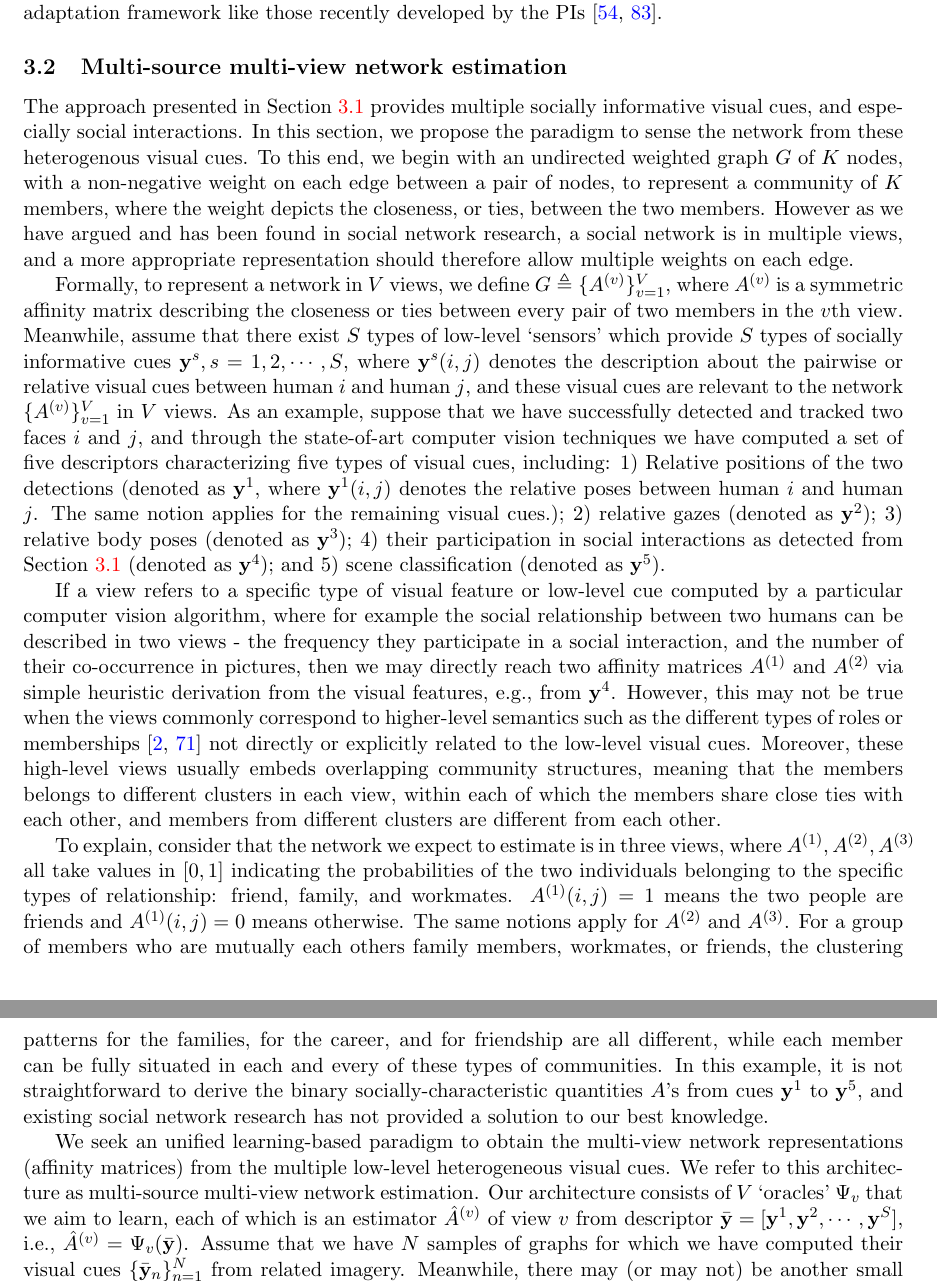
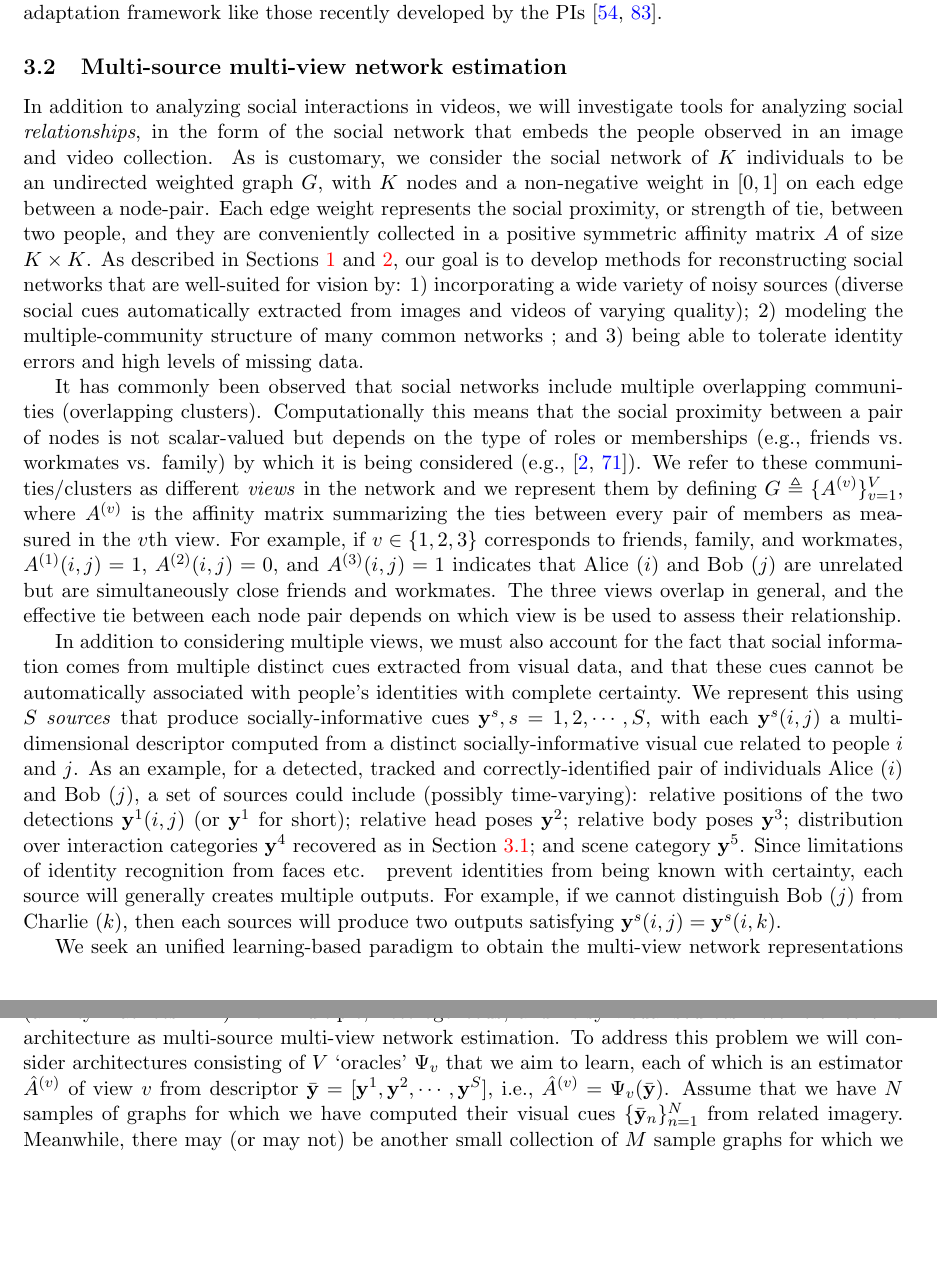
Before and after one commit to ruonanli/NSF_SocialVision_2012, a LaTeX document (SocialVision2012.tex, which reads problem3.tex): two parts of pages 10 and 11 of 26, joined at a grey line, cut so that both start at the same text, the shorter picture padded with empty space. Compiled offline with pdfLaTeX; a LaTeX package or settings file that is missing is left out.

Commit message:
pass over 3.2; finished first three paragraphs of 3.2.0

```diff
--- a/problem3.tex
+++ b/problem3.tex
@@ -1,15 +1,15 @@
+% !TEX root = SocialVision2012.tex
+
 \subsection{Multi-source multi-view network estimation}
 \label{sec:vis2net}
 
-The approach presented in Section \ref{sec:activity} provides multiple socially informative visual cues, and especially social interactions. In this section, we propose the paradigm to sense the network from these heterogenous visual cues. To this end, we begin with an undirected weighted graph $G$ of $K$ nodes, with a non-negative weight on each edge between a pair of nodes, to represent a community of $K$ members, where the weight depicts the closeness, or ties, between the two members. However as we have argued and has been found in social network research, a social network is in multiple views, and a more appropriate representation should therefore allow multiple weights on each edge.
+In addition to analyzing social interactions in videos, we will investigate tools for analyzing social \emph{relationships}, in the form of the social network that embeds the people observed in an image and video collection. As is customary, we consider the social network of $K$ individuals to be an undirected weighted graph $G$, with $K$ nodes and a non-negative weight in $[0,1]$ on each edge between a node-pair. Each edge weight represents the social proximity, or strength of tie, between two people, and they are conveniently collected in a positive symmetric affinity matrix $A$ of size $K\times K$. As described in Sections~\ref{sec:intro} and \ref{sec:background}, our goal is to develop methods for reconstructing social networks that are well-suited for vision by: 1) incorporating a wide variety of noisy sources (diverse social cues automatically extracted from images and videos of varying quality); 2) modeling the multiple-community structure of many common networks ; and 3) being able to tolerate identity errors and high levels of missing data.
 
-Formally, to represent a network in $V$ views, we define $G\triangleq\{A^{(v)}\}_{v=1}^{V}$, where $A^{(v)}$ is a symmetric affinity matrix describing the closeness or ties between every pair of two members in the $v$th view. Meanwhile, assume that there exist $S$ types of low-level `sensors' which provide $S$ types of socially informative cues $\vy^s, s=1,2,\cdots,S$, where $\vy^s(i,j)$ denotes the description about the pairwise or relative visual cues between human $i$ and human $j$, and these visual cues are relevant to the network $\{A^{(v)}\}_{v=1}^{V}$ in $V$ views. As an example, suppose that we have successfully detected and tracked two faces $i$ and $j$, and through the state-of-art computer vision techniques we have computed a set of five descriptors characterizing five types of visual cues, including: 1) Relative positions of the two detections (denoted as $\vy^1$, where $\vy^1(i,j)$ denotes the relative poses between human $i$ and human $j$. The same notion applies for the remaining visual cues.); 2) relative gazes (denoted as $\vy^2$); 3) relative body poses (denoted as $\vy^3$); 4) their participation in social interactions as detected from Section \ref{sec:activity} (denoted as $\vy^4$); and 5) scene classification (denoted as $\vy^5$).
+It has commonly been observed that social networks include multiple overlapping communities (overlapping clusters). Computationally this means that the social proximity between a pair of nodes is not scalar-valued but depends on the type of roles or memberships (e.g., friends vs. workmates vs. family) by which it is being considered~(e.g.,~\cite{AiroldiBFX08,Kim12}). We refer to these communities/clusters as different \emph{views} in the network and we represent them by defining $G\triangleq\{A^{(v)}\}_{v=1}^{V}$, where $A^{(v)}$ is the affinity matrix summarizing the ties between every pair of members as measured in the $v$th view. For example, if $v\in\{1,2,3\}$ corresponds to friends, family, and workmates,  $A^{(1)}(i,j)=1$, $A^{(2)}(i,j)=0$, and $A^{(3)}(i,j)=1$ indicates that Alice ($i$) and Bob ($j$) are unrelated but are simultaneously close friends and workmates. The three views overlap in general, and the effective tie between each node pair depends on which view is be used to assess their relationship.
 
-If a view refers to a specific type of visual feature or low-level cue computed by a particular computer vision algorithm, where for example the social relationship between two humans can be described in two views - the frequency they participate in a social interaction, and the number of their co-occurrence in pictures, then we may directly reach two affinity matrices $A^{(1)}$ and $A^{(2)}$ via simple heuristic derivation from the visual features, e.g., from $\vy^4$.  However, this may not be true when the views commonly correspond to higher-level semantics such as the different types of roles or memberships \cite{AiroldiBFX08,Kim12} not directly or explicitly related to the low-level visual cues.  Moreover, these high-level views usually embeds overlapping community structures, meaning that the members belongs to different clusters in each view, within each of which the members share close ties with each other, and members from different clusters are different from each other.
+In addition to considering multiple views, we must also account for the fact that social information comes from multiple distinct cues extracted from visual data, and that these cues cannot be automatically associated with people's identities with complete certainty. We represent this using $S$ \emph{sources} that produce socially-informative cues $\vy^s, s=1,2,\cdots,S$, with each $\vy^s(i,j)$ a multi-dimensional descriptor computed from a distinct socially-informative visual cue related to people $i$ and $j$. As an example, for a detected, tracked and correctly-identified pair of individuals Alice $(i)$ and Bob $(j)$, a set of sources could include (possibly time-varying): relative positions of the two detections $\vy^1(i,j)$ (or $\vy^1$ for short);  relative head poses $\vy^2$; relative body poses $\vy^3$; distribution over interaction categories $\vy^4$ recovered as in Section~\ref{sec:activity}; and scene category $\vy^5$. Since limitations of identity recognition from faces etc.~ prevent identities from being known with certainty, each source will generally creates multiple outputs. For example, if we cannot distinguish Bob ($j$) from Charlie ($k$), then each sources will produce two outputs satisfying $\vy^s(i,j)=\vy^s(i,k)$.
 
-To explain, consider that the network we expect to estimate is in three views, where $A^{(1)}, A^{(2)}, A^{(3)}$ all take values in $[0,1]$ indicating the probabilities of the two individuals belonging to the specific types of relationship: friend, family, and workmates. $A^{(1)}(i,j)=1$ means the two people are friends and $A^{(1)}(i,j)=0$ means otherwise. The same notions apply for $A^{(2)}$ and $A^{(3)}$.\comment{ $A^{(2)}(i,j)=1$ means the two people definitely belong to the same family and $A^{(2)}(i,j)=0$ means otherwise, and $A^{(3)}(i,j)=1$ means the two people are workmates and $A^{(2)}(i,j)=0$ means otherwise.} For a group of members who are mutually each others family members, workmates, or friends, the clustering patterns for the families, for the career, and for friendship are all different, while each member can be fully situated in each and every of these types of communities. In this example, it is not straightforward to derive the binary socially-characteristic quantities $A$'s from cues $\vy^1$ to $\vy^5$, and existing social network research has not provided a solution to our best knowledge.
-
-We seek an unified learning-based paradigm to obtain the multi-view network representations (affinity matrices) from the multiple low-level heterogeneous visual cues. We refer to this architecture as multi-source multi-view network estimation. Our architecture consists of $V$ `oracles' $\Psi_{v}$ that we aim to learn, each of which is an estimator $\hat{A}^{(v)}$ of view $v$ from descriptor $\bar{\vy}=[\vy^1,\vy^2, \cdots,\vy^S]$, i.e., $\hat{A}^{(v)}=\Psi_{v}(\bar{\vy})$. Assume that we have $N$ samples of graphs for which we have computed their visual cues $\{\bar{\vy}_{n}\}_{n=1}^{N}$  from related imagery. Meanwhile, there may (or may not) be another small collection of $M$ sample graphs for which we have computed their visual cues $\{\bar{\vy}_{m}\}_{m=1}^{M}$ and had their `ground-truth' affinities $\{\bar{A}^{(v)}_{m}\}_{m=1}^{M}$ (These ground-truths are available, for instance, through our prototype system as to be introduced in Section \ref{sec:sys}). Then, the overall learning objective can be represented as
+We seek an unified learning-based paradigm to obtain the multi-view network representations (affinity matrices $A^{(v)}$) from multiple, heterogeneous, and noisy visual sources. We refer to this architecture as multi-source multi-view network estimation. To address this problem we will consider architectures consisting of $V$ `oracles' $\Psi_{v}$ that we aim to learn, each of which is an estimator $\hat{A}^{(v)}$ of view $v$ from descriptor $\bar{\vy}=[\vy^1,\vy^2, \cdots,\vy^S]$, i.e., $\hat{A}^{(v)}=\Psi_{v}(\bar{\vy})$. Assume that we have $N$ samples of graphs for which we have computed their visual cues $\{\bar{\vy}_{n}\}_{n=1}^{N}$  from related imagery. Meanwhile, there may (or may not) be another small collection of $M$ sample graphs for which we have computed their visual cues $\{\bar{\vy}_{m}\}_{m=1}^{M}$ and had their `ground-truth' affinities $\{\bar{A}^{(v)}_{m}\}_{m=1}^{M}$ (These ground-truths are available, for instance, through our prototype system as to be introduced in Section \ref{sec:sys}). Then, the overall learning objective can be represented as
 \begin{equation}\label{eq:sensing}
 \{\Psi^{*}_{v}\}=\arg\min_{\{\Psi_{v}\},\{\hat{A}^{(v)}_l\}_{l=1}^{N+M}}\sum_{m=1}^{M}\mathcal{J}(\{\Psi_{v}\}, \{\bar{\vy}_m\}, \{\bar{A}^{(v)}_m\})+\tau(\{\hat{A}^{(v)}_m\},\{\hat{A}^{(v)}_n\})+\gamma(\{\Psi_{v}\}).
  \end{equation}
```
Also changed, not shown: relatedwork.tex (+1 -1 lines).
